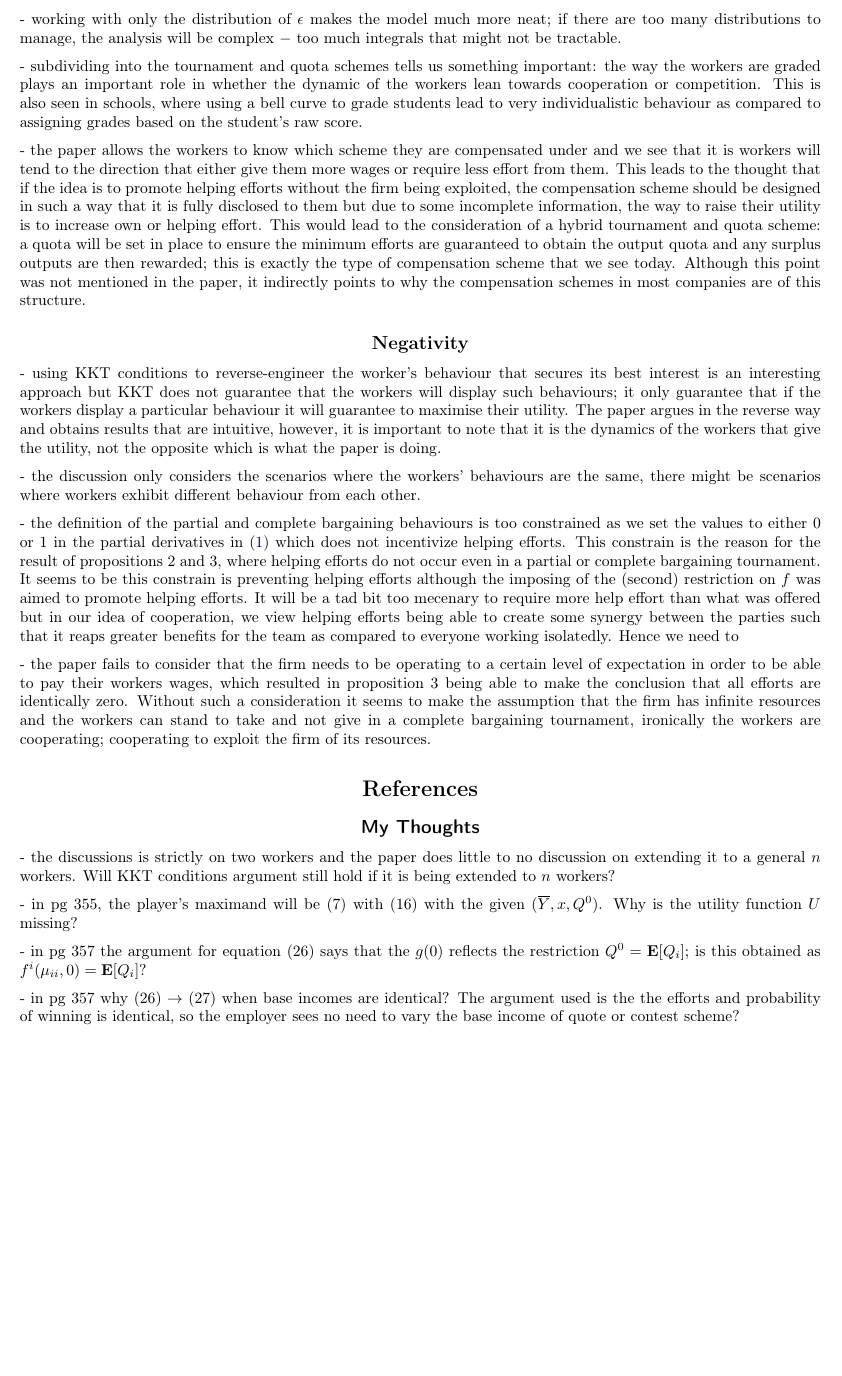
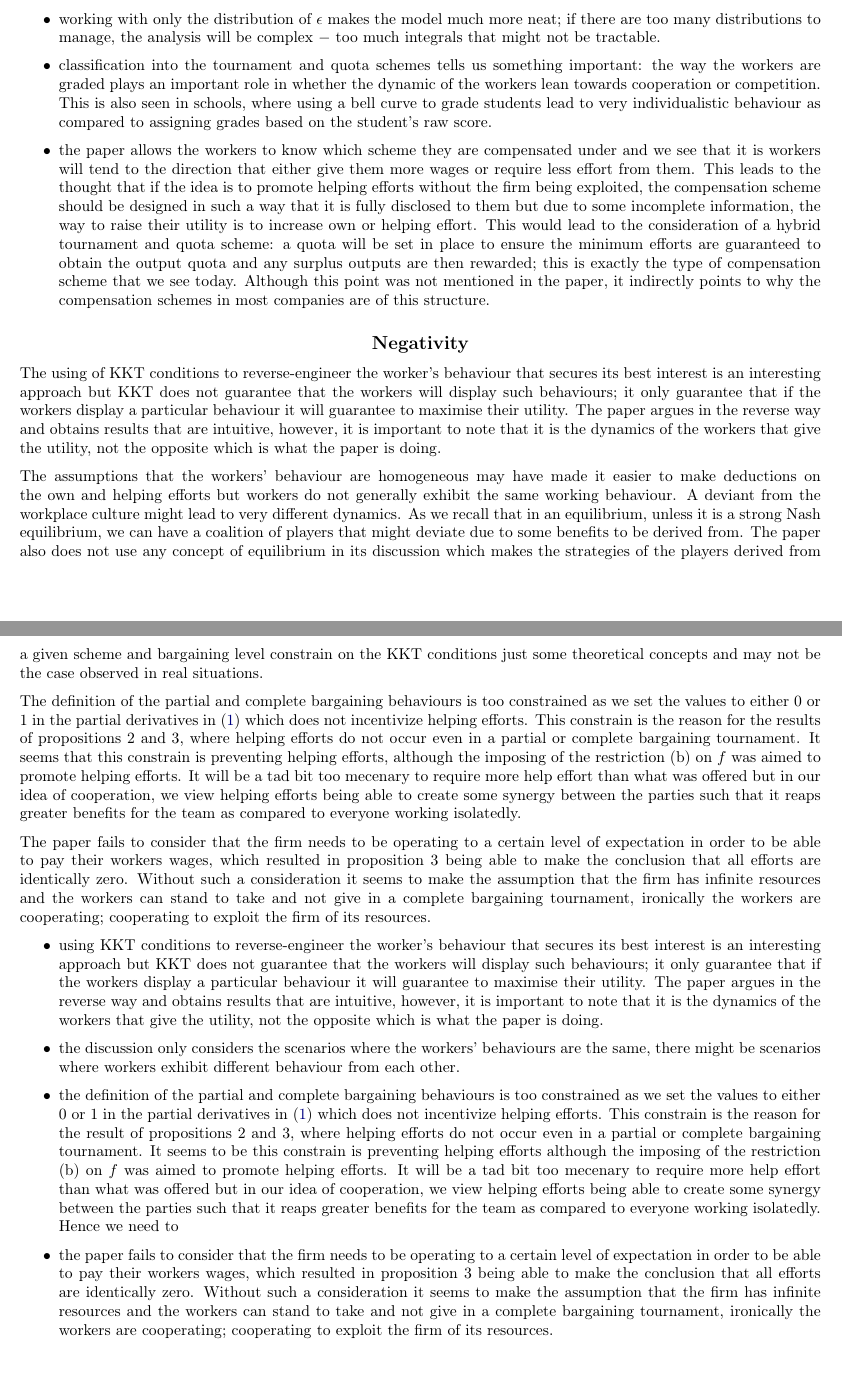
Before and after one commit to zunction/HomeworkTeX, a LaTeX document (Algorithmic Game Theory/drago1991.tex): part of page 2 of 2 before the commit and two parts of pages 2 and 3 of 3 after it, the two joined at a grey line, cut so that both start at the same text, the shorter picture padded with empty space. Compiled offline with pdfLaTeX.

Commit message:
completed second run of thoughts

```diff
--- a/Algorithmic Game Theory/drago1991.tex
+++ b/Algorithmic Game Theory/drago1991.tex
@@ -137,43 +148,56 @@ TLDR: The paper gives a rigorous explanation of how the compensation scheme of a
 %\cite{drago1991}
 
 \subsection*{Positivity}
-- working with only the distribution of $\epsilon$ makes the model much more neat; if there are too many distributions to manage, the analysis will be complex $-$ too much integrals that might not be tractable.
+
+The paper works with only the distribution of $\epsilon$ makes the model much more neat; if there are too many distributions to manage, the analysis will be complex $-$ too much integrals that might not be tractable. Classification into the tournament and quota schemes tells us something important: the way the workers are graded plays an important role in whether the dynamic of the workers lean towards cooperation or competition. This is also seen in schools, where using a bell curve to grade students lead to very individualistic behaviour as compared to assigning grades based on the student's raw score. Lastly, the paper allows the workers to know which scheme they are compensated under and we see that it is workers will tend to the direction that either give them more wages or require less effort from them. This leads to the thought that if the idea is to promote helping efforts without the firm being exploited, the compensation scheme should be designed in such a way that it is fully disclosed to them but due to some incomplete information, the way to raise their utility is to increase own or helping effort. This would lead to the consideration of a hybrid tournament and quota scheme:  a quota will be set in place to ensure the minimum efforts are guaranteed to obtain the output quota and any surplus outputs are then rewarded; this is exactly the type of compensation scheme that we see today. Although this point was not mentioned in the paper, it indirectly points to why the compensation schemes in most companies are of this structure.
 
 
-- subdividing into the tournament and quota schemes tells us something important: the way the workers are graded plays an important role in whether the dynamic of the workers lean towards cooperation or competition. This is also seen in schools, where using a bell curve to grade students lead to very individualistic behaviour as compared to assigning grades based on the student's raw score.
+\begin{itemize}
+\item working with only the distribution of $\epsilon$ makes the model much more neat; if there are too many distributions to manage, the analysis will be complex $-$ too much integrals that might not be tractable.
 
-- the paper allows the workers to know which scheme they are compensated under and we see that it is workers will tend to the direction that either give them more wages or require less effort from them. This leads to the thought that if the idea is to promote helping efforts without the firm being exploited, the compensation scheme should be designed in such a way that it is fully disclosed to them but due to some incomplete information, the way to raise their utility is to increase own or helping effort. This would lead to the consideration of a hybrid tournament and quota scheme:  a quota will be set in place to ensure the minimum efforts are guaranteed to obtain the output quota and any surplus outputs are then rewarded; this is exactly the type of compensation scheme that we see today. Although this point was not mentioned in the paper, it indirectly points to why the compensation schemes in most companies are of this structure.
 
+\item classification into the tournament and quota schemes tells us something important: the way the workers are graded plays an important role in whether the dynamic of the workers lean towards cooperation or competition. This is also seen in schools, where using a bell curve to grade students lead to very individualistic behaviour as compared to assigning grades based on the student's raw score.
+
+\item the paper allows the workers to know which scheme they are compensated under and we see that it is workers will tend to the direction that either give them more wages or require less effort from them. This leads to the thought that if the idea is to promote helping efforts without the firm being exploited, the compensation scheme should be designed in such a way that it is fully disclosed to them but due to some incomplete information, the way to raise their utility is to increase own or helping effort. This would lead to the consideration of a hybrid tournament and quota scheme:  a quota will be set in place to ensure the minimum efforts are guaranteed to obtain the output quota and any surplus outputs are then rewarded; this is exactly the type of compensation scheme that we see today. Although this point was not mentioned in the paper, it indirectly points to why the compensation schemes in most companies are of this structure.
+\end{itemize}
 
 
 \subsection*{Negativity}
+The using of KKT conditions to reverse-engineer the worker's behaviour that secures its best interest is an interesting approach but KKT does not guarantee that the workers will display such behaviours; it only guarantee that if the workers display a particular behaviour it will guarantee to maximise their utility. The paper argues in the reverse way and obtains results that are intuitive, however, it is important to note that it is the dynamics of the workers that give the utility, not the opposite which is what the paper is doing.
 
--  using KKT conditions to reverse-engineer the worker's behaviour that secures its best interest is an interesting approach but KKT does not guarantee that the workers will display such behaviours; it only guarantee that if the workers display a particular behaviour it will guarantee to maximise their utility. The paper argues in the reverse way and obtains results that are intuitive, however, it is important to note that it is the dynamics of the workers that give the utility, not the opposite which is what the paper is doing.
+The assumptions that the workers' behaviour are homogeneous may have made it easier to make deductions on the own and helping efforts but workers do not generally exhibit the same working behaviour. A deviant from the workplace culture might lead to very different dynamics. As we recall that in an equilibrium, unless it is a strong Nash equilibrium, we can have a coalition of players that might deviate due to some benefits to be derived from. The paper also does not use any concept of equilibrium in its discussion which makes the strategies of the players derived from a given scheme and bargaining level constrain on the KKT conditions just some theoretical concepts and may not be the case observed in real situations.
 
-- the discussion only considers the scenarios where the workers' behaviours are the same, there might be scenarios where workers exhibit different behaviour from each other.
+The definition of the partial and complete bargaining behaviours is too constrained as we set the values to either 0 or 1 in the partial derivatives in (\ref{eq:partiald}) which does not incentivize helping efforts. This constrain is the reason for the results of propositions 2 and 3, where helping efforts do not occur even in a partial or complete bargaining tournament.  It seems that this constrain is preventing  helping efforts, although the imposing of the restriction (b) on $f$ was aimed to promote helping efforts. It will be a tad bit too mecenary to require more help effort than what was offered but in our idea of cooperation, we view helping efforts being able to create some synergy between the parties such that it reaps greater benefits for the team as compared to everyone working isolatedly.
 
-- the definition of the partial and complete bargaining behaviours is too constrained as we set the values to either 0 or 1 in the partial derivatives in (\ref{eq:partiald}) which does not incentivize helping efforts. This constrain is the reason for the result of propositions 2 and 3, where helping efforts do not occur even in a partial or complete bargaining tournament.  It seems to be this constrain is preventing  helping efforts although the imposing of the (second) restriction on $f$ was aimed to promote helping efforts. It will be a tad bit too mecenary to require more help effort than what was offered but in our idea of cooperation, we view helping efforts being able to create some synergy between the parties such that it reaps greater benefits for the team as compared to everyone working isolatedly. Hence we need to
+The paper fails to consider that the firm needs to be operating to a certain level of expectation in order to be able to pay their workers wages, which resulted in proposition 3 being able to make the conclusion that all efforts are identically zero. Without such a consideration it seems to make the assumption that the firm has infinite resources and the workers can stand to take and not give in a complete bargaining tournament, ironically the workers are cooperating; cooperating to exploit the firm of its resources.
+
+\begin{itemize}
+\item  using KKT conditions to reverse-engineer the worker's behaviour that secures its best interest is an interesting approach but KKT does not guarantee that the workers will display such behaviours; it only guarantee that if the workers display a particular behaviour it will guarantee to maximise their utility. The paper argues in the reverse way and obtains results that are intuitive, however, it is important to note that it is the dynamics of the workers that give the utility, not the opposite which is what the paper is doing.
+
+\item the discussion only considers the scenarios where the workers' behaviours are the same, there might be scenarios where workers exhibit different behaviour from each other.
+
+\item the definition of the partial and complete bargaining behaviours is too constrained as we set the values to either 0 or 1 in the partial derivatives in (\ref{eq:partiald}) which does not incentivize helping efforts. This constrain is the reason for the result of propositions 2 and 3, where helping efforts do not occur even in a partial or complete bargaining tournament.  It seems to be this constrain is preventing  helping efforts although the imposing of the restriction (b) on $f$ was aimed to promote helping efforts. It will be a tad bit too mecenary to require more help effort than what was offered but in our idea of cooperation, we view helping efforts being able to create some synergy between the parties such that it reaps greater benefits for the team as compared to everyone working isolatedly. Hence we need to
 
 
-- the paper fails to consider that the firm needs to be operating to a certain level of expectation in order to be able to pay their workers wages, which resulted in proposition 3 being able to make the conclusion that all efforts are identically zero. Without such a consideration it seems to make the assumption that the firm has infinite resources and the workers can stand to take and not give in a complete bargaining tournament, ironically the workers are cooperating; cooperating to exploit the firm of its resources.
+\item the paper fails to consider that the firm needs to be operating to a certain level of expectation in order to be able to pay their workers wages, which resulted in proposition 3 being able to make the conclusion that all efforts are identically zero. Without such a consideration it seems to make the assumption that the firm has infinite resources and the workers can stand to take and not give in a complete bargaining tournament, ironically the workers are cooperating; cooperating to exploit the firm of its resources.
 
 
+\end{itemize}
+
+%\cite{drago1991}
+%\bibliography{drago1991}
+%\bibliographystyle{apalike}
 
 
-%\cite{drago1991}
-\bibliography{drago1991}
-\bibliographystyle{apalike}
-
-
-\subsection*{\sffamily My Thoughts}
-- the discussions is strictly on two workers and the paper does little to no discussion on extending it to a general $n$ workers. Will KKT conditions argument still hold if it is being extended to $n$ workers?
-
-
-- in pg 355, the player's maximand will be (7) with (16) with the given $(\overline{Y},x,Q^0)$. Why is the utility function $U$ missing?
-
-- in pg 357 the argument for equation (26) says that the $g(0)$ reflects the restriction $Q^0=\mathbf{E}[Q_i]$; is this obtained as $f^i(\mu_{ii},0)=\mathbf{E}[Q_i]$?
-
-- in pg 357 why (26) $\to$ (27) when base incomes are identical? The argument used is the the efforts and probability of winning is identical, so the employer sees no need to vary the base income of quote or contest scheme?
+%\subsection*{\sffamily My Thoughts}
+%- the discussions is strictly on two workers and the paper does little to no discussion on extending it to a general $n$ workers. Will KKT conditions argument still hold if it is being extended to $n$ workers?
+%
+%
+%- in pg 355, the player's maximand will be (7) with (16) with the given $(\overline{Y},x,Q^0)$. Why is the utility function $U$ missing?
+%
+%- in pg 357 the argument for equation (26) says that the $g(0)$ reflects the restriction $Q^0=\mathbf{E}[Q_i]$; is this obtained as $f^i(\mu_{ii},0)=\mathbf{E}[Q_i]$?
+%
+%- in pg 357 why (26) $\to$ (27) when base incomes are identical? The argument used is the the efforts and probability of winning is identical, so the employer sees no need to vary the base income of quote or contest scheme?
 
 
 
```
Also changed, not shown: Algorithmic Game Theory/drago1991.pdf, Algorithmic Game Theory/drago1991.tex (15 more changed lines).
